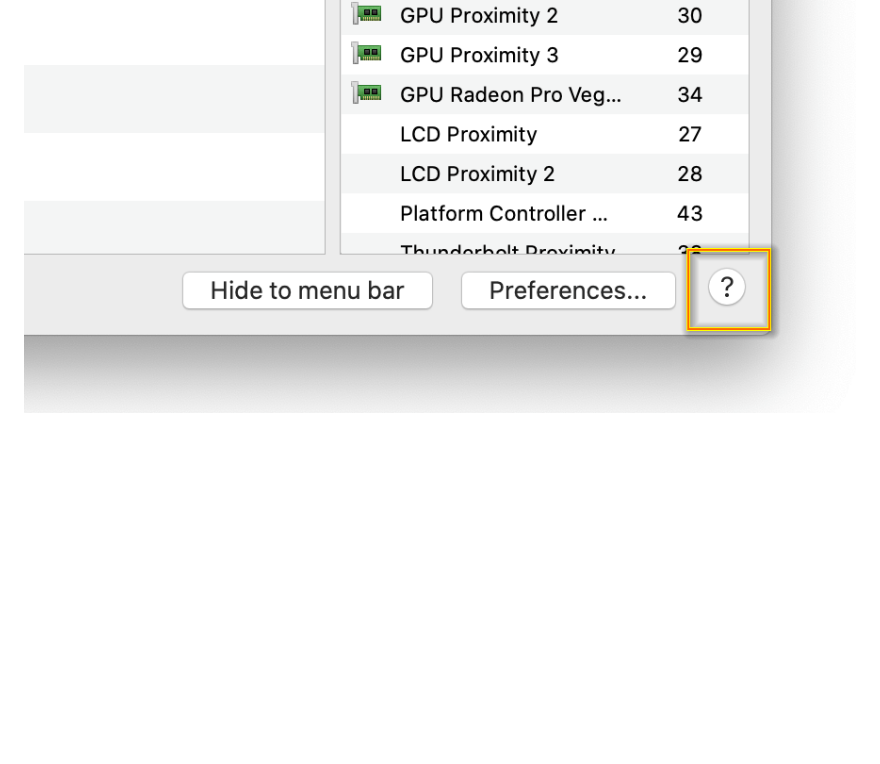
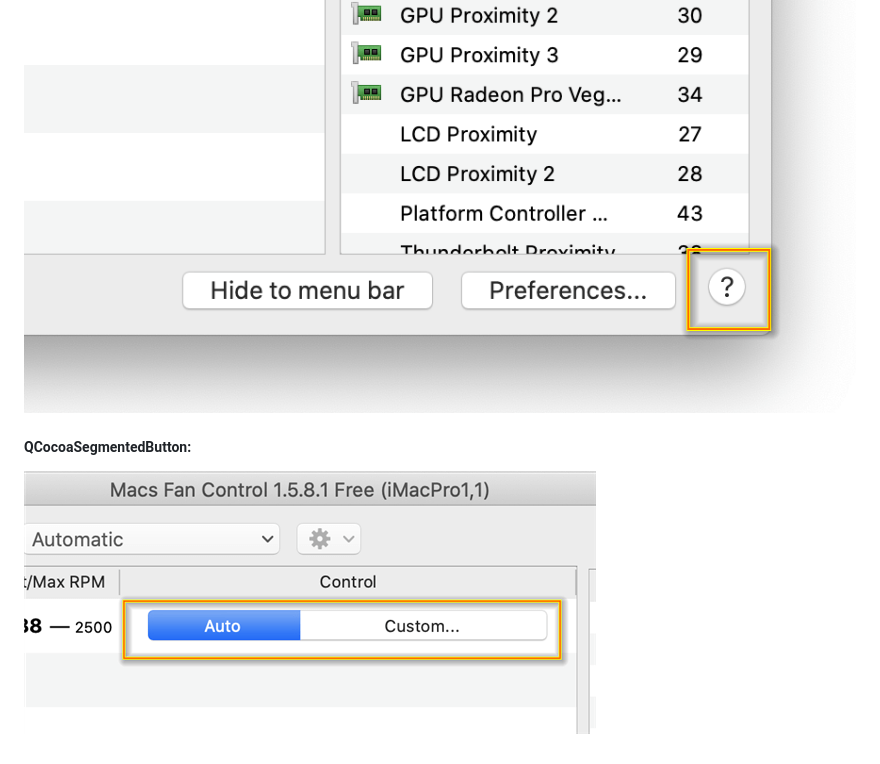
Before and after one commit to crystalidea/qcocoacontrols, a Markdown page: README.md, the part around the change. GitHub-like rendering; pictures changed too: images/QCocoaSegmentedButton.png (added); blank space fills up the shorter version.

Commit message:
QCocoaSegmentedButton image

```diff
--- a/README.md
+++ b/README.md
@@ -18,3 +18,7 @@ To compile on macOS we use Qt Creator and Visual Studio 2017 Community on Window
 ##### QCocoaButton with BezelStyle::HelpButton:
 
 ![QCocoaButton](/images/QCocoaButton_help.png)
+
+##### QCocoaSegmentedButton:
+
+![QCocoaSegmentedButton](/images/QCocoaSegmentedButton.png)
```
